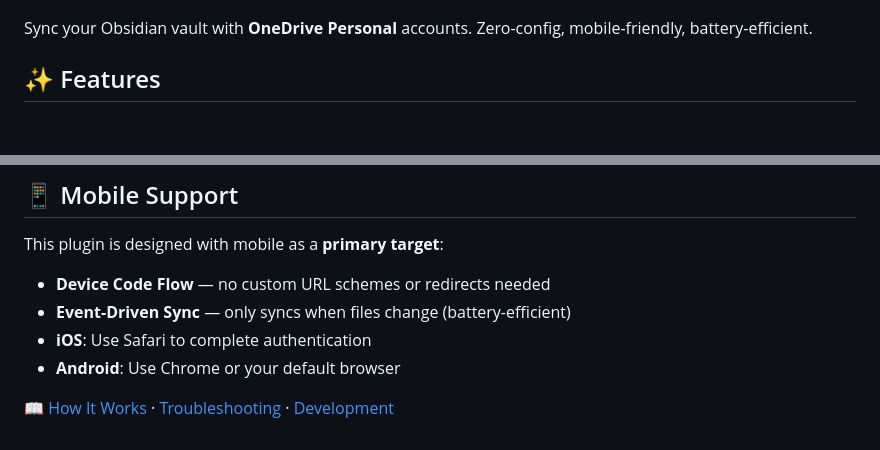
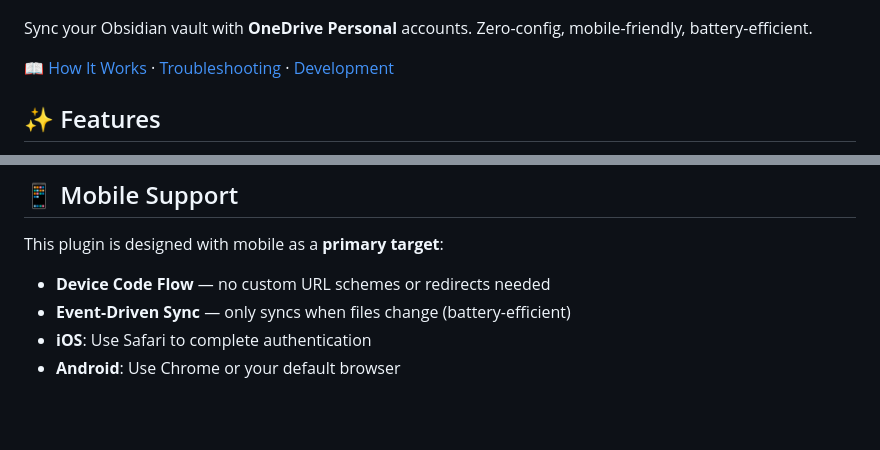
Before and after one commit to JeffSteinbok/obsidian-onedrive, a Markdown page: README.md, 2 parts joined by grey strips. Rendered like a GitHub page; blank space fills up the shorter version.

Commit message:
Move doc links to top of README
Co-authored-by: Copilot <223556219+Copilot@users.noreply.github.com>

```diff
--- a/README.md
+++ b/README.md
@@ -7,6 +7,8 @@
 ![Social Preview](socialPreview.png)
 
 Sync your Obsidian vault with **OneDrive Personal** accounts. Zero-config, mobile-friendly, battery-efficient.
+
+📖 [How It Works](docs/HOW_IT_WORKS.md) · [Troubleshooting](docs/TROUBLESHOOTING.md) · [Development](docs/DEVELOPMENT.md)
 
 ## ✨ Features
 
@@ -77,5 +79,3 @@ This plugin is designed with mobile as a **primary target**:
 - **Event-Driven Sync** — only syncs when files change (battery-efficient)
 - **iOS**: Use Safari to complete authentication
 - **Android**: Use Chrome or your default browser
-
-📖 [How It Works](docs/HOW_IT_WORKS.md) · [Troubleshooting](docs/TROUBLESHOOTING.md) · [Development](docs/DEVELOPMENT.md)
```
